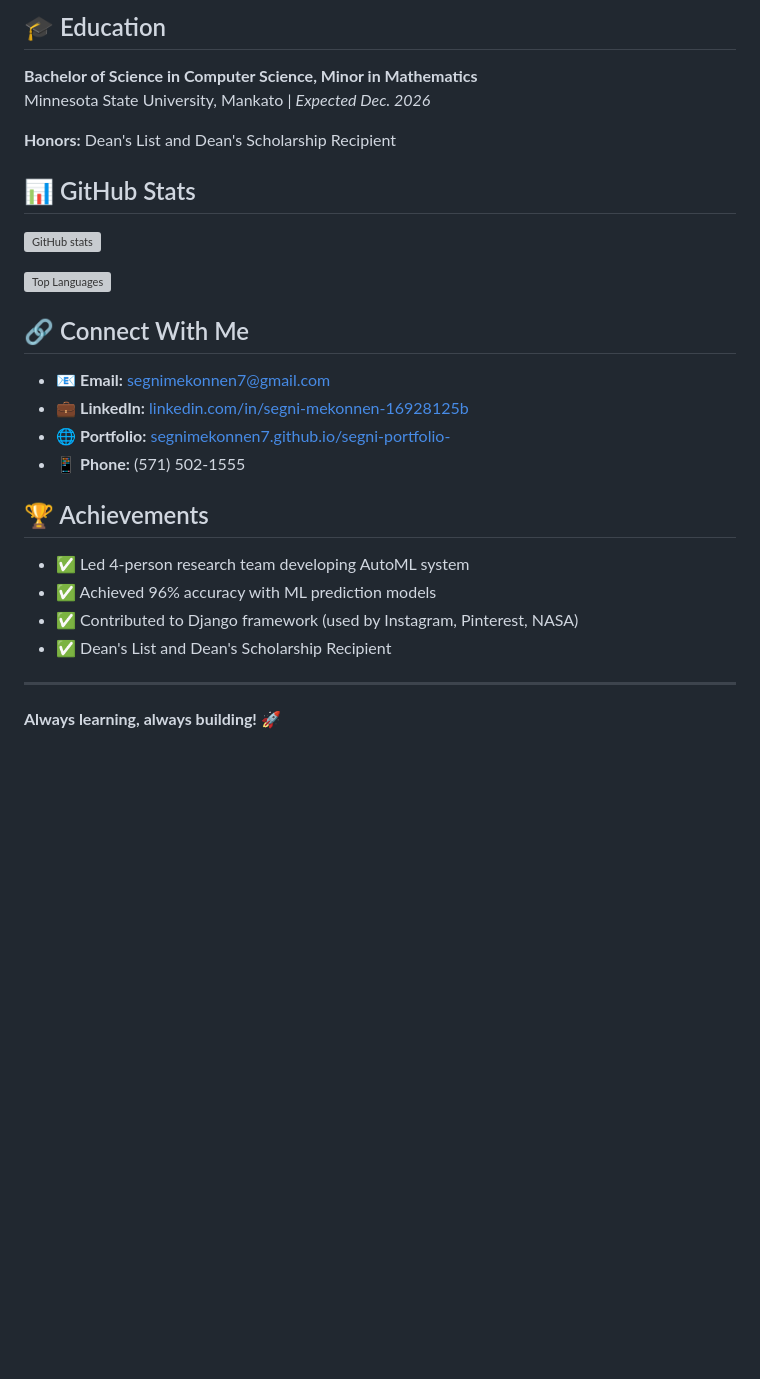
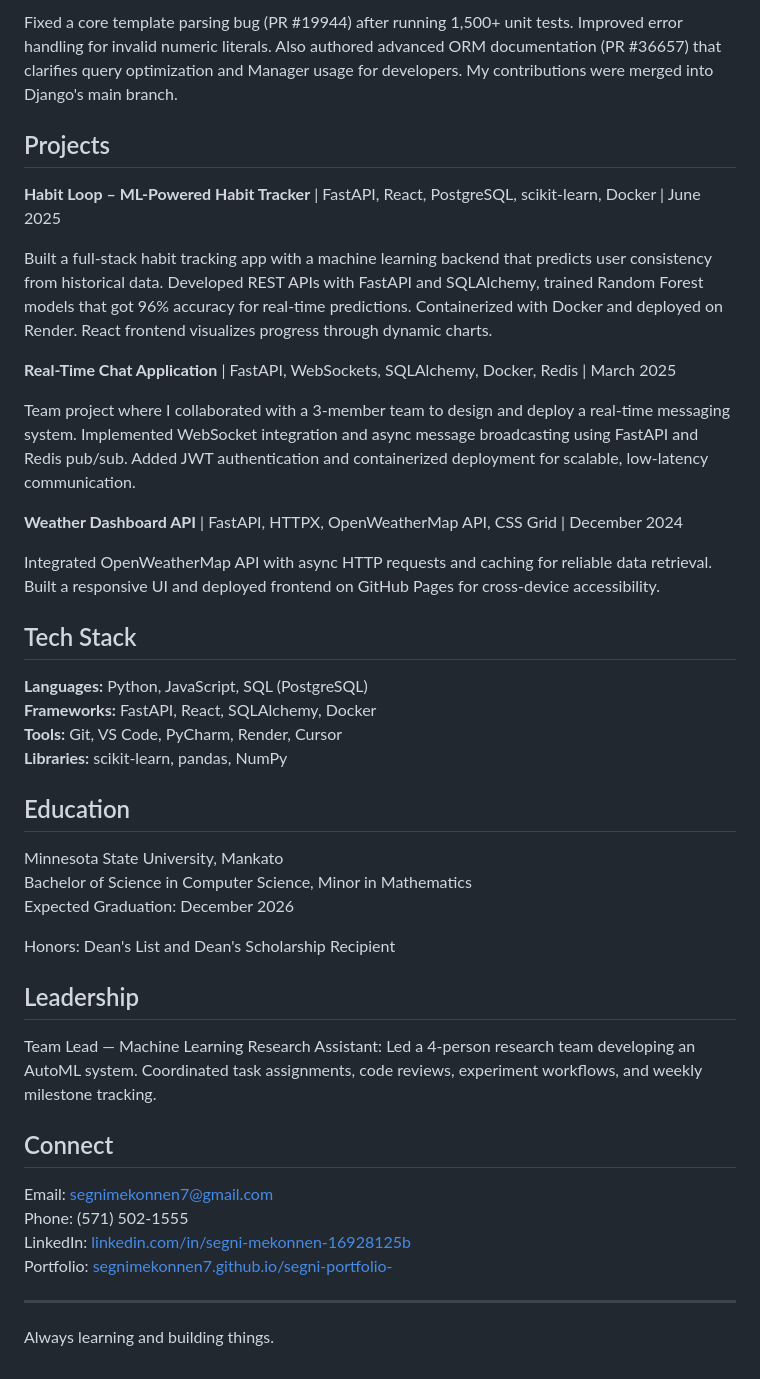
Before and after one commit to segnimekonnen7/budget-buddy, a Markdown page: GITHUB_PROFILE_README.md, the part around the change printed below. Rendered like a GitHub page; blank space fills up the shorter version; grey boxes are pictures that could not be loaded.

```diff
--- a/GITHUB_PROFILE_README.md
+++ b/GITHUB_PROFILE_README.md
@@ -56,31 +25,46 @@
 
-## 🎓 Education
+Fixed a core template parsing bug (PR #19944) after running 1,500+ unit tests. Improved error handling for invalid numeric literals. Also authored advanced ORM documentation (PR #36657) that clarifies query optimization and Manager usage for developers. My contributions were merged into Django's main branch.
 
-**Bachelor of Science in Computer Science, Minor in Mathematics**
-Minnesota State University, Mankato | *Expected Dec. 2026*
+## Projects
 
-**Honors:** Dean's List and Dean's Scholarship Recipient
+**Habit Loop – ML-Powered Habit Tracker** | FastAPI, React, PostgreSQL, scikit-learn, Docker | June 2025
 
-## 📊 GitHub Stats
+Built a full-stack habit tracking app with a machine learning backend that predicts user consistency from historical data. Developed REST APIs with FastAPI and SQLAlchemy, trained Random Forest models that got 96% accuracy for real-time predictions. Containerized with Docker and deployed on Render. React frontend visualizes progress through dynamic charts.
 
-![GitHub stats](https://github-readme-stats.vercel.app/api?username=segnimekonnen7&show_icons=true&theme=radical)
+**Real-Time Chat Application** | FastAPI, WebSockets, SQLAlchemy, Docker, Redis | March 2025
 
-![Top Languages](https://github-readme-stats.vercel.app/api/top-langs/?username=segnimekonnen7&layout=compact&theme=radical)
+Team project where I collaborated with a 3-member team to design and deploy a real-time messaging system. Implemented WebSocket integration and async message broadcasting using FastAPI and Redis pub/sub. Added JWT authentication and containerized deployment for scalable, low-latency communication.
 
-## 🔗 Connect With Me
+**Weather Dashboard API** | FastAPI, HTTPX, OpenWeatherMap API, CSS Grid | December 2024
 
-- 📧 **Email:** segnimekonnen7@gmail.com
-- 💼 **LinkedIn:** [linkedin.com/in/segni-mekonnen-16928125b](https://linkedin.com/in/segni-mekonnen-16928125b)
-- 🌐 **Portfolio:** [segnimekonnen7.github.io/segni-portfolio-](https://segnimekonnen7.github.io/segni-portfolio-)
-- 📱 **Phone:** (571) 502-1555
+Integrated OpenWeatherMap API with async HTTP requests and caching for reliable data retrieval. Built a responsive UI and deployed frontend on GitHub Pages for cross-device accessibility.
 
-## 🏆 Achievements
+## Tech Stack
 
-- ✅ Led 4-person research team developing AutoML system
-- ✅ Achieved 96% accuracy with ML prediction models
-- ✅ Contributed to Django framework (used by Instagram, Pinterest, NASA)
-- ✅ Dean's List and Dean's Scholarship Recipient
+**Languages:** Python, JavaScript, SQL (PostgreSQL)
+**Frameworks:** FastAPI, React, SQLAlchemy, Docker
+**Tools:** Git, VS Code, PyCharm, Render, Cursor
+**Libraries:** scikit-learn, pandas, NumPy
+
+## Education
+
+Minnesota State University, Mankato
+Bachelor of Science in Computer Science, Minor in Mathematics
+Expected Graduation: December 2026
+
+Honors: Dean's List and Dean's Scholarship Recipient
+
+## Leadership
+
+Team Lead — Machine Learning Research Assistant: Led a 4-person research team developing an AutoML system. Coordinated task assignments, code reviews, experiment workflows, and weekly milestone tracking.
+
+## Connect
+
+Email: segnimekonnen7@gmail.com
+Phone: (571) 502-1555
+LinkedIn: [linkedin.com/in/segni-mekonnen-16928125b](https://linkedin.com/in/segni-mekonnen-16928125b)
+Portfolio: [segnimekonnen7.github.io/segni-portfolio-](https://segnimekonnen7.github.io/segni-portfolio-)
 
 ---
 
-**Always learning, always building!** 🚀
+Always learning and building things.
```
Also changed, not shown: other parts of GITHUB_PROFILE_README.md (+13 -44 lines).
